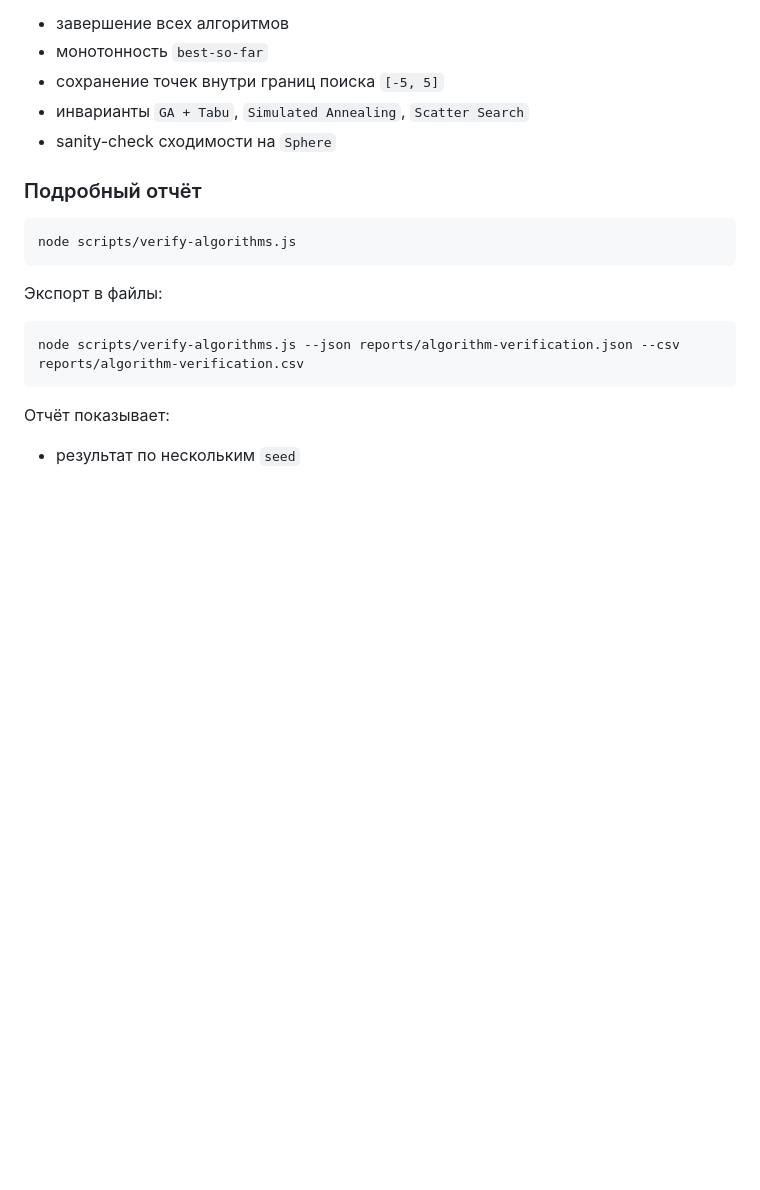
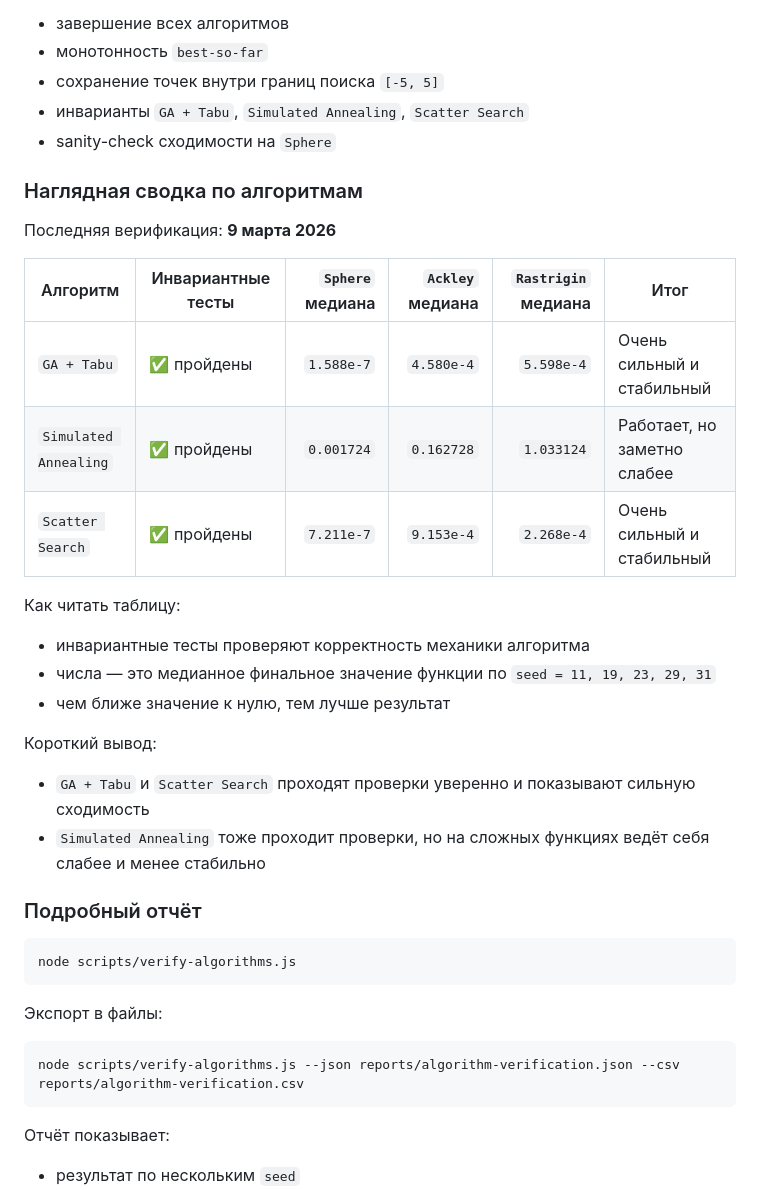
Before and after one commit to NimmWee/kukushka-i-ostalnie, a Markdown page: README.md, the part around the change. Drawn GitHub-style; blank space fills up the shorter version.

Commit message:
Add visual algorithm test summary to README

````diff
--- a/README.md
+++ b/README.md
@@ -146,6 +146,27 @@ node scripts/run-algorithm-tests.js
 - инварианты `GA + Tabu`, `Simulated Annealing`, `Scatter Search`
 - sanity-check сходимости на `Sphere`
 
+### Наглядная сводка по алгоритмам
+
+Последняя верификация: **9 марта 2026**
+
+| Алгоритм | Инвариантные тесты | `Sphere` медиана | `Ackley` медиана | `Rastrigin` медиана | Итог |
+| --- | --- | ---: | ---: | ---: | --- |
+| `GA + Tabu` | ✅ пройдены | `1.588e-7` | `4.580e-4` | `5.598e-4` | Очень сильный и стабильный |
+| `Simulated Annealing` | ✅ пройдены | `0.001724` | `0.162728` | `1.033124` | Работает, но заметно слабее |
+| `Scatter Search` | ✅ пройдены | `7.211e-7` | `9.153e-4` | `2.268e-4` | Очень сильный и стабильный |
+
+Как читать таблицу:
+
+- инвариантные тесты проверяют корректность механики алгоритма
+- числа — это медианное финальное значение функции по `seed = 11, 19, 23, 29, 31`
+- чем ближе значение к нулю, тем лучше результат
+
+Короткий вывод:
+
+- `GA + Tabu` и `Scatter Search` проходят проверки уверенно и показывают сильную сходимость
+- `Simulated Annealing` тоже проходит проверки, но на сложных функциях ведёт себя слабее и менее стабильно
+
 ### Подробный отчёт
 
 ```bash
````
